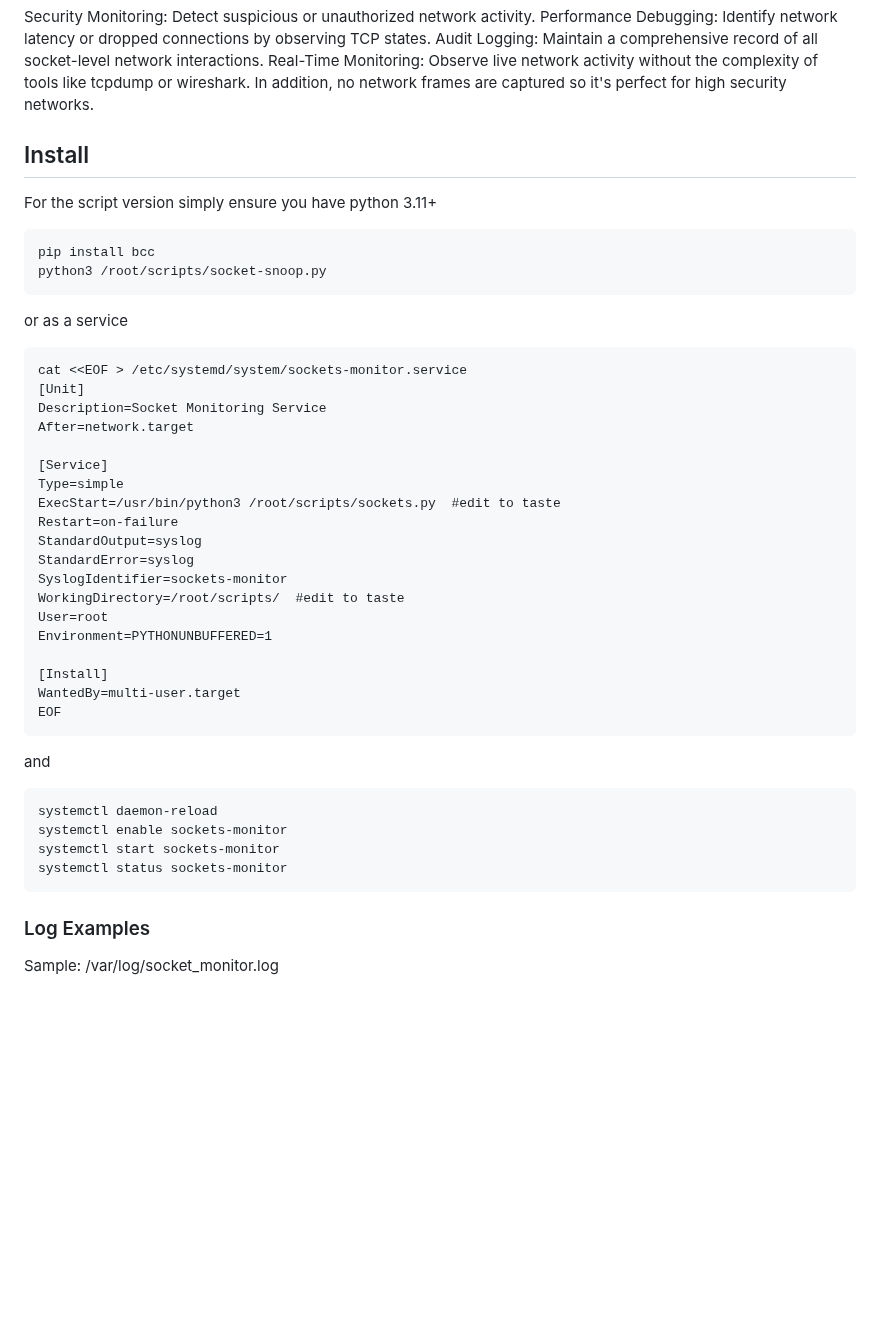
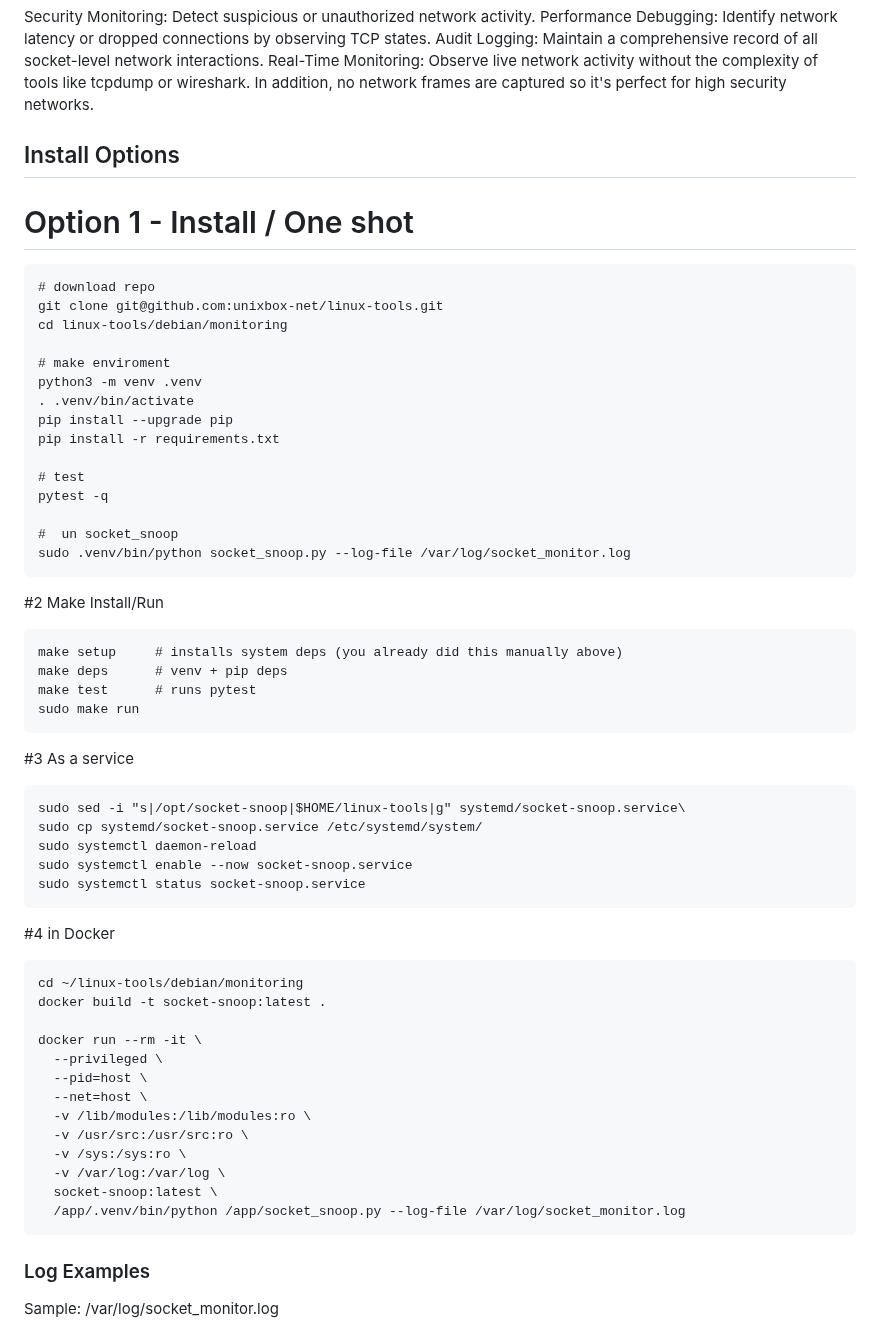
Before and after one commit to unixbox-net/linux-tools, a Markdown page: debian/monitoring/README.md, the part around the change. Rendered like a GitHub page; blank space fills up the shorter version.

````diff
--- a/debian/monitoring/README.md
+++ b/debian/monitoring/README.md
@@ -39,40 +39,59 @@ Performance Debugging: Identify network latency or dropped connections by observ
 Audit Logging: Maintain a comprehensive record of all socket-level network interactions.
 Real-Time Monitoring: Observe live network activity without the complexity of tools like tcpdump or wireshark. In addition, no network frames are captured so it's perfect for high security networks.
 
-## Install
-For the script version simply ensure you have python 3.11+
-```plaintext
-pip install bcc
-python3 /root/scripts/socket-snoop.py
+## Install Options
+
+# Option 1 - Install / One shot
 ```
-or as a service
-```plaintext
-cat <<EOF > /etc/systemd/system/sockets-monitor.service
-[Unit]
-Description=Socket Monitoring Service
-After=network.target
+# download repo
+git clone git@github.com:unixbox-net/linux-tools.git
+cd linux-tools/debian/monitoring
 
-[Service]
-Type=simple
-ExecStart=/usr/bin/python3 /root/scripts/sockets.py  #edit to taste
-Restart=on-failure
-StandardOutput=syslog
-StandardError=syslog
-SyslogIdentifier=sockets-monitor
-WorkingDirectory=/root/scripts/  #edit to taste
-User=root
-Environment=PYTHONUNBUFFERED=1
+# make enviroment
+python3 -m venv .venv
+. .venv/bin/activate
+pip install --upgrade pip
+pip install -r requirements.txt
 
-[Install]
-WantedBy=multi-user.target
-EOF
+# test
+pytest -q
+
+#  un socket_snoop
+sudo .venv/bin/python socket_snoop.py --log-file /var/log/socket_monitor.log
 ```
-and
-```plaintext
-systemctl daemon-reload
-systemctl enable sockets-monitor
-systemctl start sockets-monitor
-systemctl status sockets-monitor
+
+#2 Make Install/Run
+```
+make setup     # installs system deps (you already did this manually above)
+make deps      # venv + pip deps
+make test      # runs pytest
+sudo make run
+```
+
+#3 As a service
+```
+sudo sed -i "s|/opt/socket-snoop|$HOME/linux-tools|g" systemd/socket-snoop.service\
+sudo cp systemd/socket-snoop.service /etc/systemd/system/
+sudo systemctl daemon-reload
+sudo systemctl enable --now socket-snoop.service
+sudo systemctl status socket-snoop.service
+```
+
+#4 in Docker
+```
+cd ~/linux-tools/debian/monitoring
+docker build -t socket-snoop:latest .
+
+docker run --rm -it \
+  --privileged \
+  --pid=host \
+  --net=host \
+  -v /lib/modules:/lib/modules:ro \
+  -v /usr/src:/usr/src:ro \
+  -v /sys:/sys:ro \
+  -v /var/log:/var/log \
+  socket-snoop:latest \
+  /app/.venv/bin/python /app/socket_snoop.py --log-file /var/log/socket_monitor.log
 ```
 
 ### Log Examples
````
